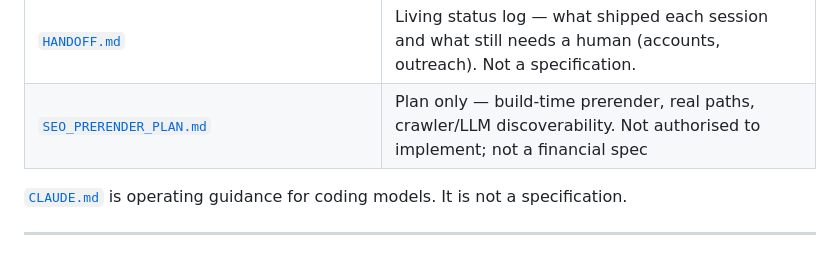
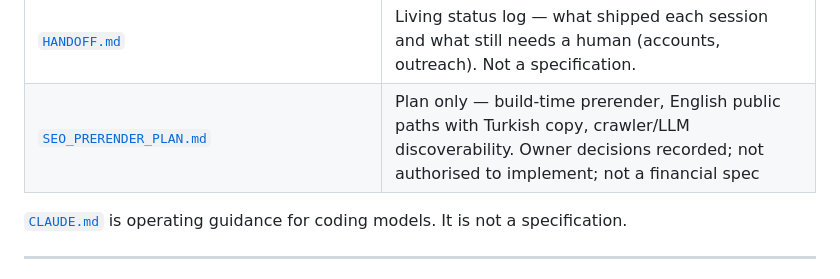
Before and after one commit to jansoganci/quick-calc, a Markdown page: docs/README.md, the part around the change. Drawn GitHub-style.

```diff
--- a/docs/README.md
+++ b/docs/README.md
@@ -25,7 +25,7 @@ If two documents appear to disagree, use the authority order in [`CLAUDE.md`](..
 | [`FRONTEND_IMPLEMENTATION_SPEC.md`](./FRONTEND_IMPLEMENTATION_SPEC.md) | Quick / Lite UI measurements, tokens, field map, copy |
 | [`design.md`](./design.md) | Design index plus layout-frame notes from the HTML preview |
 | [`HANDOFF.md`](./HANDOFF.md) | Living status log — what shipped each session and what still needs a human (accounts, outreach). Not a specification. |
-| [`SEO_PRERENDER_PLAN.md`](./SEO_PRERENDER_PLAN.md) | Plan only — build-time prerender, real paths, crawler/LLM discoverability. Not authorised to implement; not a financial spec |
+| [`SEO_PRERENDER_PLAN.md`](./SEO_PRERENDER_PLAN.md) | Plan only — build-time prerender, English public paths with Turkish copy, crawler/LLM discoverability. Owner decisions recorded; not authorised to implement; not a financial spec |
 
 [`CLAUDE.md`](../CLAUDE.md) is operating guidance for coding models. It is not a specification.
 
```
Also changed, not shown: docs/SEO_PRERENDER_PLAN.md (+209 -204 lines).
